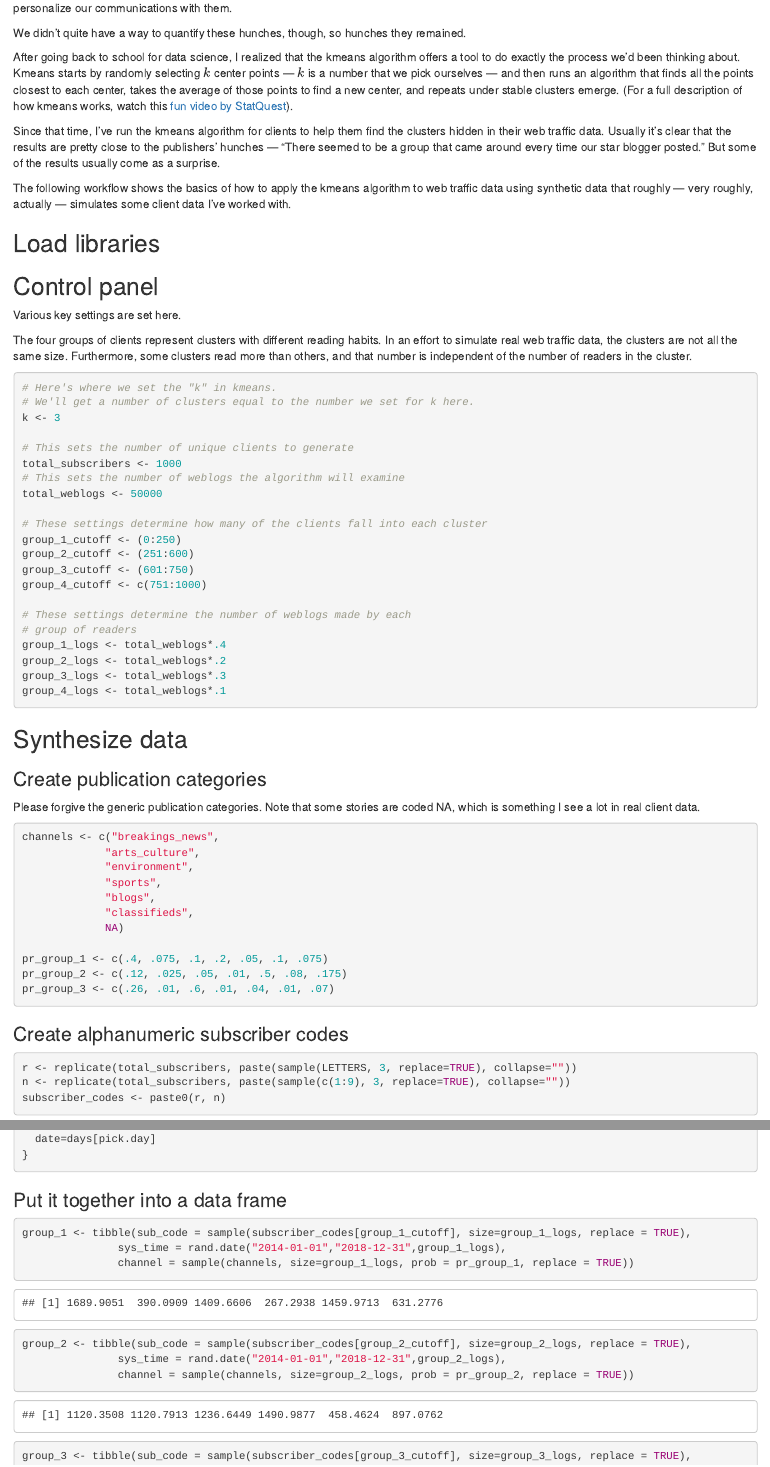
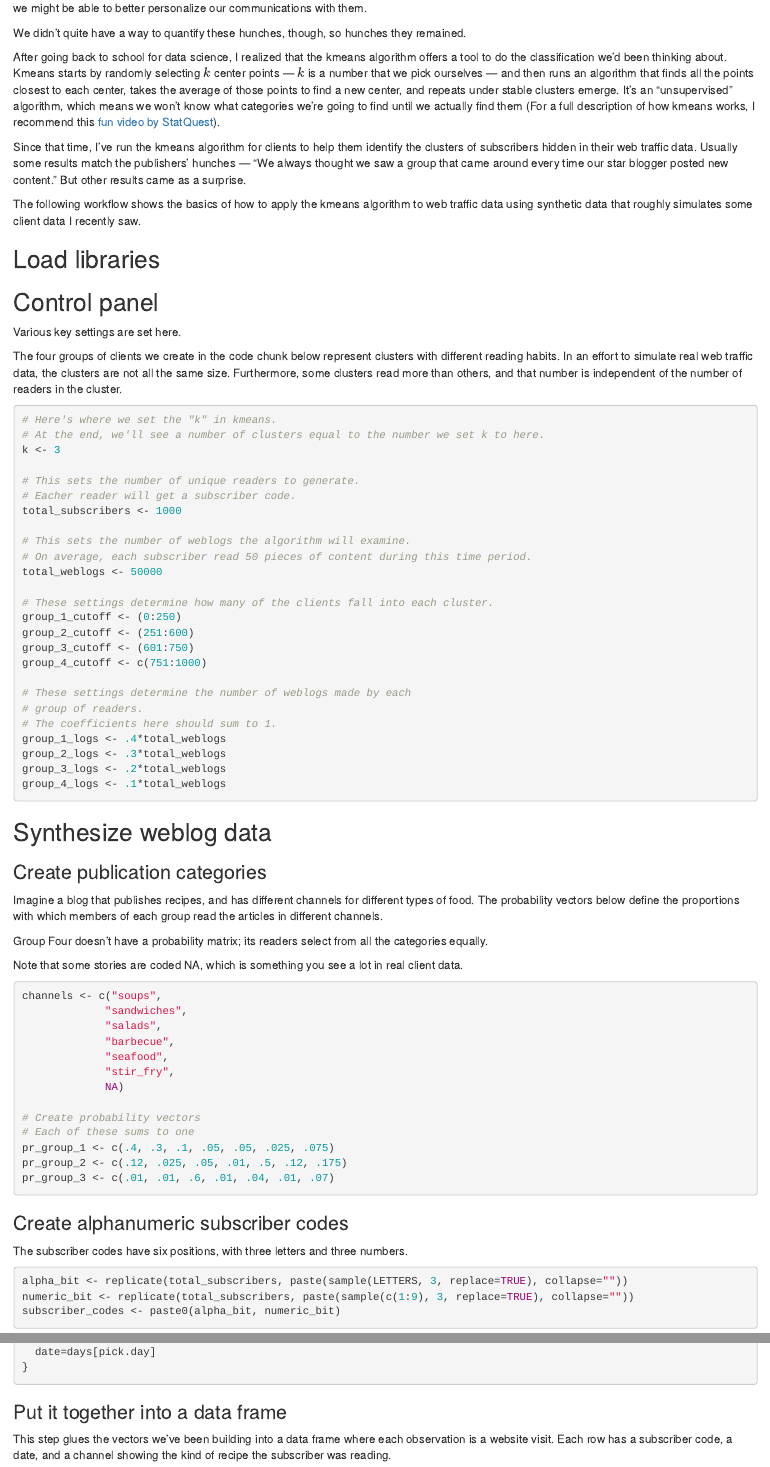
Before and after one commit to james-trimarco/cluster_web_readers_kmeans, an R Markdown document (NDR_kmeans_simulation.Rmd): the page in a window 1100 px wide, from 240 px down, and a second part further down, joined at a grey line. Rendered offline with R 4.5, knitr and Pandoc, with nearby package versions; code that draws random numbers runs with fixed seeds of ours; some code elsewhere in the file could not run offline.

Commit message:
changed channel subjects to food topics

````diff
--- a/NDR_kmeans_simulation.Rmd
+++ b/NDR_kmeans_simulation.Rmd
@@ -19,15 +19,15 @@ Back when I was a magazine editor, I spent a lot of time looking over web traffi
 
 We didn't quite have a way to quantify these hunches, though, so hunches they remained.
 
-After going back to school for data science, I realized that the kmeans algorithm offers a tool to do exactly the process we'd been thinking about. Kmeans starts by randomly selecting $k$ center points — $k$ is a number that we pick ourselves — and then runs an algorithm that finds all the points closest to each center, takes the average of those points to find a new center, and repeats under stable clusters emerge. (For a full description of how kmeans works, watch this [fun video by StatQuest](https://www.youtube.com/watch?v=4b5d3muPQmA)).
+After going back to school for data science, I realized that the kmeans algorithm offers a tool to do the classification we'd been thinking about. Kmeans starts by randomly selecting $k$ center points — $k$ is a number that we pick ourselves — and then runs an algorithm that finds all the points closest to each center, takes the average of those points to find a new center, and repeats under stable clusters emerge. It's an "unsupervised" algorithm, which means we won't know what categories we're going to find until we actually find them (For a full description of how kmeans works, I recommend this [fun video by StatQuest](https://www.youtube.com/watch?v=4b5d3muPQmA)).
 
-Since that time, I've run the kmeans algorithm for clients to help them find the clusters hidden in their web traffic data. Usually it's clear that the results are pretty close to the publishers' hunches — "There seemed to be a group that came around every time our star blogger posted." But some of the results usually come as a surprise.
+Since that time, I've run the kmeans algorithm for clients to help them identify the clusters of subscribers hidden in their web traffic data. Usually some results match the publishers' hunches — "We always thought we saw a group that came around every time our star blogger posted new content." But other results came as a surprise.
 
-The following workflow shows the basics of how to apply the kmeans algorithm to web traffic data using synthetic data that roughly — very roughly, actually — simulates some client data I've worked with.
+The following workflow shows the basics of how to apply the kmeans algorithm to web traffic data using synthetic data that roughly simulates some client data I recently saw.
 
 ## Load libraries
 ```{r libraries, include=FALSE}
-library(tidyverse) # for working with data
+library(tidyverse) # essential data tools
 library(cluster) # clustering algorithms
 library(fpc) # for visualizing clusters
 library(wesanderson) # for colors
@@ -37,55 +37,66 @@ library(wesanderson) # for colors
 ## Control panel
 Various key settings are set here.
 
-The four groups of clients represent clusters with different reading habits. In an effort to simulate real web traffic data, the clusters are not all the same size. Furthermore, some clusters read more than others, and that number is independent of the number of readers in the cluster.
+The four groups of clients we create in the code chunk below represent clusters with different reading habits. In an effort to simulate real web traffic data, the clusters are not all the same size. Furthermore, some clusters read more than others, and that number is independent of the number of readers in the cluster.
 ```{r}
 # Here's where we set the "k" in kmeans.
-# We'll get a number of clusters equal to the number we set for k here.
+# At the end, we'll see a number of clusters equal to the number we set k to here.
 k <- 3
 
-# This sets the number of unique clients to generate
+# This sets the number of unique readers to generate.
+# Eacher reader will get a subscriber code.
 total_subscribers <- 1000
-# This sets the number of weblogs the algorithm will examine
+
+# This sets the number of weblogs the algorithm will examine.
+# On average, each subscriber read 50 pieces of content during this time period.
 total_weblogs <- 50000
 
-# These settings determine how many of the clients fall into each cluster
+# These settings determine how many of the clients fall into each cluster.
 group_1_cutoff <- (0:250)
 group_2_cutoff <- (251:600)
 group_3_cutoff <- (601:750)
 group_4_cutoff <- c(751:1000)
 
 # These settings determine the number of weblogs made by each
-# group of readers
-group_1_logs <- total_weblogs*.4
-group_2_logs <- total_weblogs*.2
-group_3_logs <- total_weblogs*.3
-group_4_logs <- total_weblogs*.1
+# group of readers.
+# The coefficients here should sum to 1.
+group_1_logs <- .4*total_weblogs
+group_2_logs <- .3*total_weblogs
+group_3_logs <- .2*total_weblogs
+group_4_logs <- .1*total_weblogs
 ```
 
-## Synthesize data
+## Synthesize weblog data
 ### Create publication categories
-Please forgive the generic publication categories. Note that some stories are coded NA, which is something I see a lot in real client data.
+Imagine a blog that publishes recipes, and has different channels for different types of food. The probability vectors below define the proportions with which members of each group read the articles in different channels.
+
+Group Four doesn't have a probability matrix; its readers select from all the categories equally.
+
+Note that some stories are coded NA, which is something you see a lot in real client data.
+
 ```{r}
-channels <- c("breakings_news",
-             "arts_culture",
-             "environment",
-             "sports",
-             "blogs",
-             "classifieds",
+channels <- c("soups",
+             "sandwiches",
+             "salads",
+             "barbecue",
+             "seafood",
+             "stir_fry",
              NA)
 
-pr_group_1 <- c(.4, .075, .1, .2, .05, .1, .075)
-pr_group_2 <- c(.12, .025, .05, .01, .5, .08, .175)
-pr_group_3 <- c(.26, .01, .6, .01, .04, .01, .07)
-
+# Create probability vectors
+# Each of these sums to one
+pr_group_1 <- c(.4, .3, .1, .05, .05, .025, .075)
+pr_group_2 <- c(.12, .025, .05, .01, .5, .12, .175)
+pr_group_3 <- c(.01, .01, .6, .01, .04, .01, .07)
 ```
 
 
 ### Create alphanumeric subscriber codes
+The subscriber codes have six positions, with three letters and three numbers.
 ```{r}
-r <- replicate(total_subscribers, paste(sample(LETTERS, 3, replace=TRUE), collapse=""))
-n <- replicate(total_subscribers, paste(sample(c(1:9), 3, replace=TRUE), collapse=""))
-subscriber_codes <- paste0(r, n)
+alpha_bit <- replicate(total_subscribers, paste(sample(LETTERS, 3, replace=TRUE), collapse=""))
+numeric_bit <- replicate(total_subscribers, paste(sample(c(1:9), 3, replace=TRUE), collapse=""))
+subscriber_codes <- paste0(alpha_bit, numeric_bit)
 ```
 
 ### Create column of dates
@@ -95,12 +106,12 @@ subscriber_codes <- paste0(r, n)
 rand.date=function(start.day,end.day,size){
   days=seq.Date(as.Date(start.day),as.Date(end.day),by="day")
   pick.day=runif(n=size,min=1,max=length(days))
-  print(head(pick.day))
   date=days[pick.day]
 }
 ```
 
 ### Put it together into a data frame
+This step glues the vectors we've been building into a data frame where each observation is a website visit. Each row has a subscriber code, a date, and a channel showing the kind of recipe the subscriber was reading.
 ```{r}
 group_1 <- tibble(sub_code = sample(subscriber_codes[group_1_cutoff], size=group_1_logs, replace = TRUE),
                sys_time = rand.date("2014-01-01","2018-12-31",group_1_logs),
````
Also changed, not shown: NDR_kmeans_simulation.Rmd (9 more changed lines).
